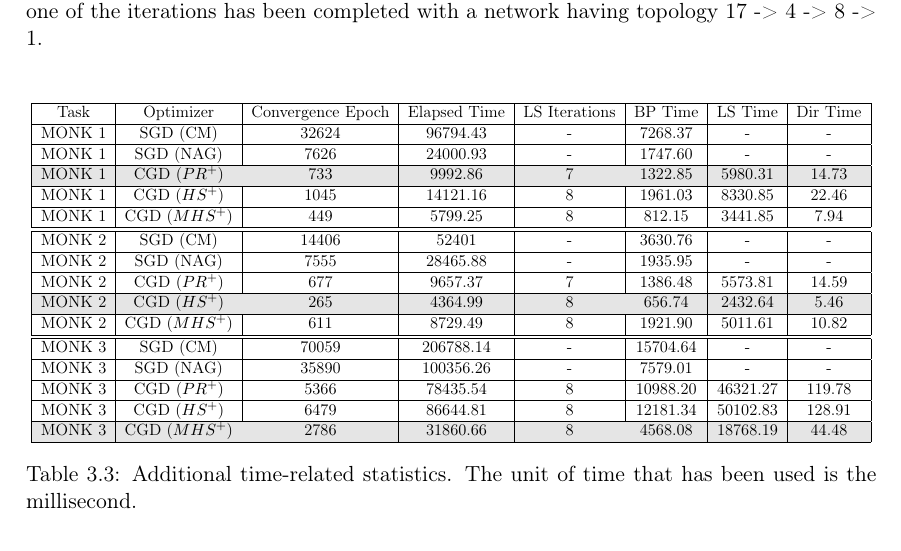
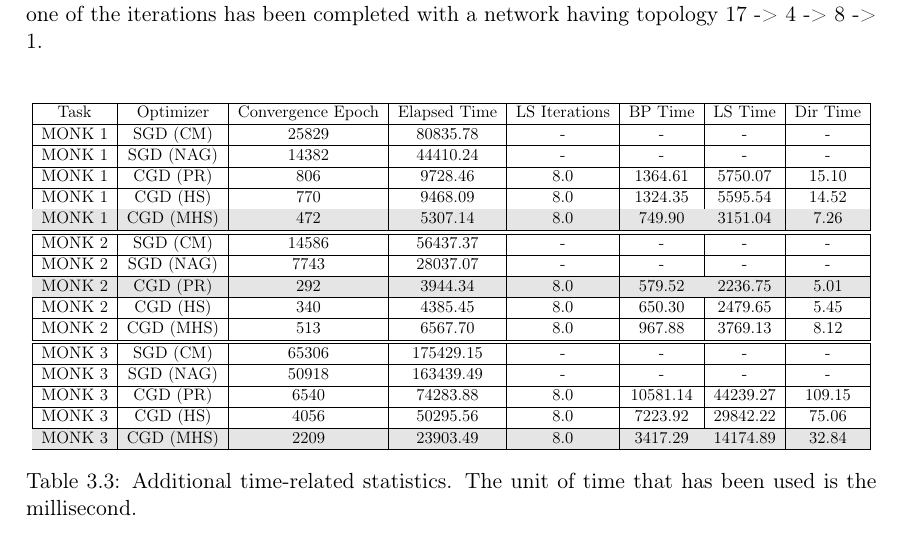
Before and after one commit to germz01/CMLDA, a LaTeX document (report/main.tex, which reads report/chapters/3/3.tex): part of page 20 of 37, cut so that both start at the same text. Compiled offline with pdfLaTeX.

Commit message:
Added table for additional statistics for no max epochs

```diff
--- a/report/chapters/3/3.tex
+++ b/report/chapters/3/3.tex
@@ -133,43 +133,42 @@
                     \resizebox{\textwidth}{!}{
                         \begin{tabular}{| c | c | c | c | c | c | c | c |}
                             \hline
-                            Task & Optimizer & Convergence Epoch & Elapsed Time & LS
-                            Iterations & BP Time & LS Time & Dir Time \\
+                            Task &  Optimizer & Convergence Epoch &  Elapsed Time &  LS Iterations &   BP Time &   LS Time &  Dir Time \\
                             \hline
-                            MONK 1 & SGD (CM) & 32624 & 96794.43 & - & 7268.37 & - & - \\
+                            MONK 1 &   SGD (CM) &             25829 &      80835.78 &              - &         - &         - &         - \\
                             \hline
-                            MONK 1 & SGD (NAG) & 7626 & 24000.93 & - & 1747.60 & - & - \\
+                            MONK 1 &  SGD (NAG) &             14382 &      44410.24 &              - &         - &         - &         - \\
+                            \hline
+                            MONK 1 &   CGD (PR) &               806 &       9728.46 &            8.0 &   1364.61 &   5750.07 &     15.10 \\
+                            \hline
+                            MONK 1 &   CGD (HS) &               770 &       9468.09 &            8.0 &   1324.35 &   5595.54 &     14.52 \\
                             \hline
                             \rowcolor[gray]{.9}
-                            MONK 1 & CGD ($PR^{+}$) & 733 & 9992.86 & 7 & 1322.85 & 5980.31 & 14.73 \\
-                            \hline
-                            MONK 1 & CGD ($HS^{+}$) & 1045 & 14121.16 & 8 & 1961.03 & 8330.85 & 22.46 \\
-                            \hline
-                            MONK 1 & CGD ($MHS^{+}$) & 449 & 5799.25 & 8 & 812.15 & 3441.85 & 7.94 \\
+                            MONK 1 &  CGD (MHS) &               472 &       5307.14 &            8.0 &    749.90 &   3151.04 &      7.26 \\
                             \hline
                             \hline
-                            MONK 2 & SGD (CM) & 14406 & 52401 & - & 3630.76 & - & - \\
+                            MONK 2 &   SGD (CM) &             14586 &      56437.37 &              - &         - &         - &         - \\
                             \hline
-                            MONK 2 & SGD (NAG) & 7555 & 28465.88 & - & 1935.95 & - & - \\
-                            \hline
-                            MONK 2 & CGD ($PR^{+}$) & 677 & 9657.37 & 7 & 1386.48 & 5573.81 & 14.59 \\
+                            MONK 2 &  SGD (NAG) &              7743 &      28037.07 &              - &         - &         - &         - \\
                             \hline
                             \rowcolor[gray]{.9}
-                            MONK 2 & CGD ($HS^{+}$) & 265 & 4364.99 & 8 & 656.74 & 2432.64 & 5.46 \\
+                            MONK 2 &   CGD (PR) &               292 &       3944.34 &            8.0 &    579.52 &   2236.75 &      5.01 \\
                             \hline
-                            MONK 2 & CGD ($MHS^{+}$) & 611 & 8729.49 & 8 & 1921.90 & 5011.61 & 10.82 \\
+                            MONK 2 &   CGD (HS) &               340 &       4385.45 &            8.0 &    650.30 &   2479.65 &      5.45 \\
+                            \hline
+                            MONK 2 &  CGD (MHS) &               513 &       6567.70 &            8.0 &    967.88 &   3769.13 &      8.12 \\
                             \hline
                             \hline
-                            MONK 3 & SGD (CM) & 70059 & 206788.14 & - & 15704.64 & - & - \\
+                            MONK 3 &   SGD (CM) &             65306 &     175429.15 &              - &         - &         - &         - \\
                             \hline
-                            MONK 3 & SGD (NAG) & 35890 & 100356.26 & - & 7579.01 & - & - \\
+                            MONK 3 &  SGD (NAG) &             50918 &     163439.49 &              - &         - &         - &         - \\
                             \hline
-                            MONK 3 & CGD ($PR^{+}$) & 5366 & 78435.54 & 8 & 10988.20 & 46321.27 & 119.78 \\
+                            MONK 3 &   CGD (PR) &              6540 &      74283.88 &            8.0 &  10581.14 &  44239.27 &    109.15 \\
                             \hline
-                            MONK 3 & CGD ($HS^{+}$) & 6479 & 86644.81 & 8 & 12181.34 & 50102.83 & 128.91 \\
+                            MONK 3 &   CGD (HS) &              4056 &      50295.56 &            8.0 &   7223.92 &  29842.22 &     75.06 \\
                             \hline
                             \rowcolor[gray]{.9}
-                            MONK 3 & CGD ($MHS^{+}$) & 2786 & 31860.66 & 8 & 4568.08 & 18768.19 & 44.48 \\
+                            MONK 3 &  CGD (MHS) &              2209 &      23903.49 &            8.0 &   3417.29 &  14174.89 &     32.84 \\
                             \hline
                         \end{tabular}
                     }
```
Also changed, not shown: report/main.pdf.
